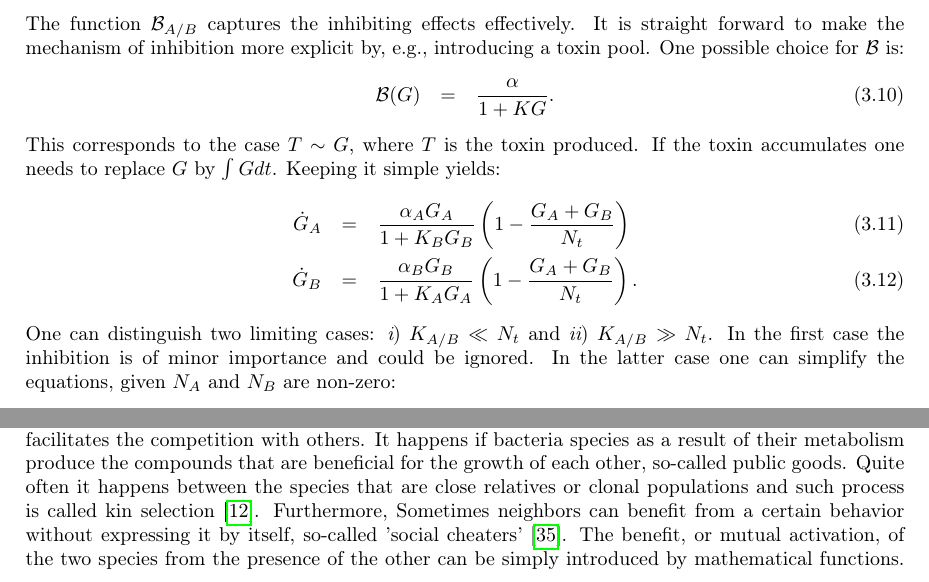
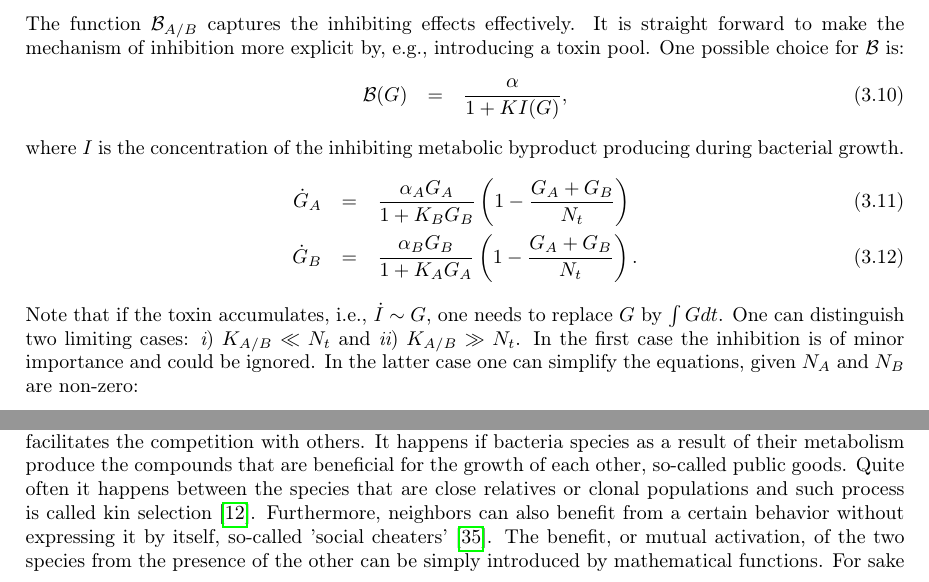
Before and after one commit to polinagaindrik/pool_model_paper, a LaTeX document (pool_model.tex): two parts of pages 11 and 12 of 30, joined at a grey line, cut so that both start at the same text. Compiled offline with pdfLaTeX.

Commit message:
mutual inhibition: use I notation for inhibitor instead of T

```diff
--- a/pool_model.tex
+++ b/pool_model.tex
@@ -604,14 +604,14 @@ The function $\mathcal{B}_{A/B}$ captures the inhibiting effects effectively.
 It is straight forward to make the mechanism of inhibition more explicit by, e.g., introducing a toxin pool.
 One possible choice for $\mathcal{B}$ is:
 \begin{eqnarray}
-    \mathcal{B}(G)&=&\frac{\alpha}{1+KG}.
+    \mathcal{B}(G)&=&\frac{\alpha}{1+KI(G)},
 \end{eqnarray}
-This corresponds to the case $T\sim G$, where $T$ is the toxin produced.
-If the toxin accumulates one needs to replace $G$ by $\int G dt$. Keeping it simple yields:
+where $I$ is the concentration of the inhibiting metabolic byproduct producing during bacterial growth.
 \begin{eqnarray}
     \dot{G}_A &=& \frac{\alpha_A G_A}{1+K_BG_B}\left(1 - \frac{G_A+G_B}{N_t}\right)\\
     \dot{G}_B &=& \frac{\alpha_B G_B}{1+K_AG_A}\left(1-\frac{G_A+G_B}{N_t}\right).
 \end{eqnarray}
+Note that if the toxin accumulates, i.e., $\dot I \sim G$,  one needs to replace $G$ by $\int G dt$.
 One can distinguish two limiting cases: {\it i}) $K_{A/B}\ll N_t$ and {\it ii}) $K_{A/B}\gg N_t$.
 In the first case the inhibition is of minor importance and could be ignored.
 In the latter case one can simplify the equations, given $N_A$ and $N_B$ are non-zero:
@@ -659,7 +659,7 @@ We can separate three cases (see Figure~\ref{fig:1pool_2sp_inhibit}):
 On the other hand, one can also observe some cooperative behaviors between species in case when it facilitates the competition with others.
 It happens if bacteria species as a result of their metabolism produce the compounds that are beneficial for the growth of each other, so-called public goods.
 Quite often it happens between the species that are close relatives or clonal populations and such process is called kin selection \cite{west_social_2007}.
-Furthermore, Sometimes neighbors can benefit from a certain behavior without expressing it by itself, so-called 'social cheaters'~\cite{rainey_evolution_2003}.
+Furthermore, neighbors can also benefit from a certain behavior without expressing it by itself, so-called 'social cheaters'~\cite{rainey_evolution_2003}.
 %
 %
 The benefit, or mutual activation, of the two species from the presence of the other can be simply introduced by mathematical functions.
```
